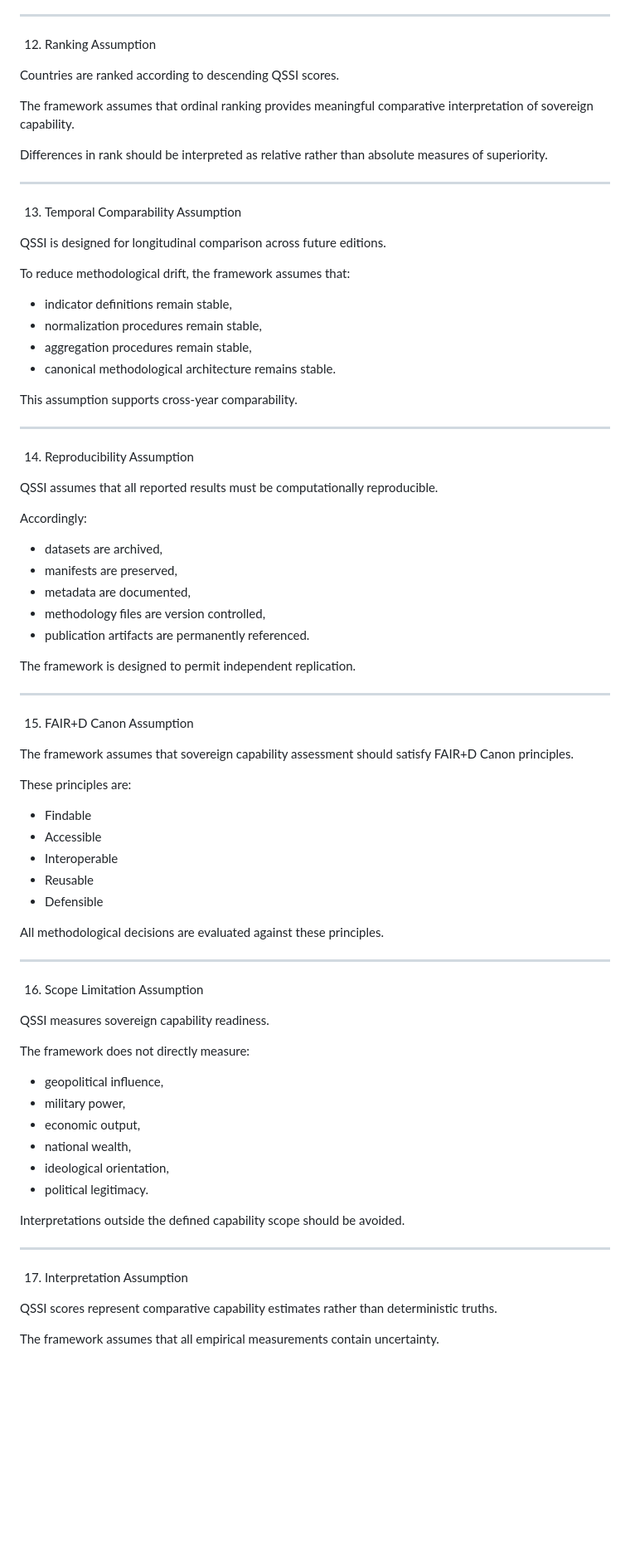
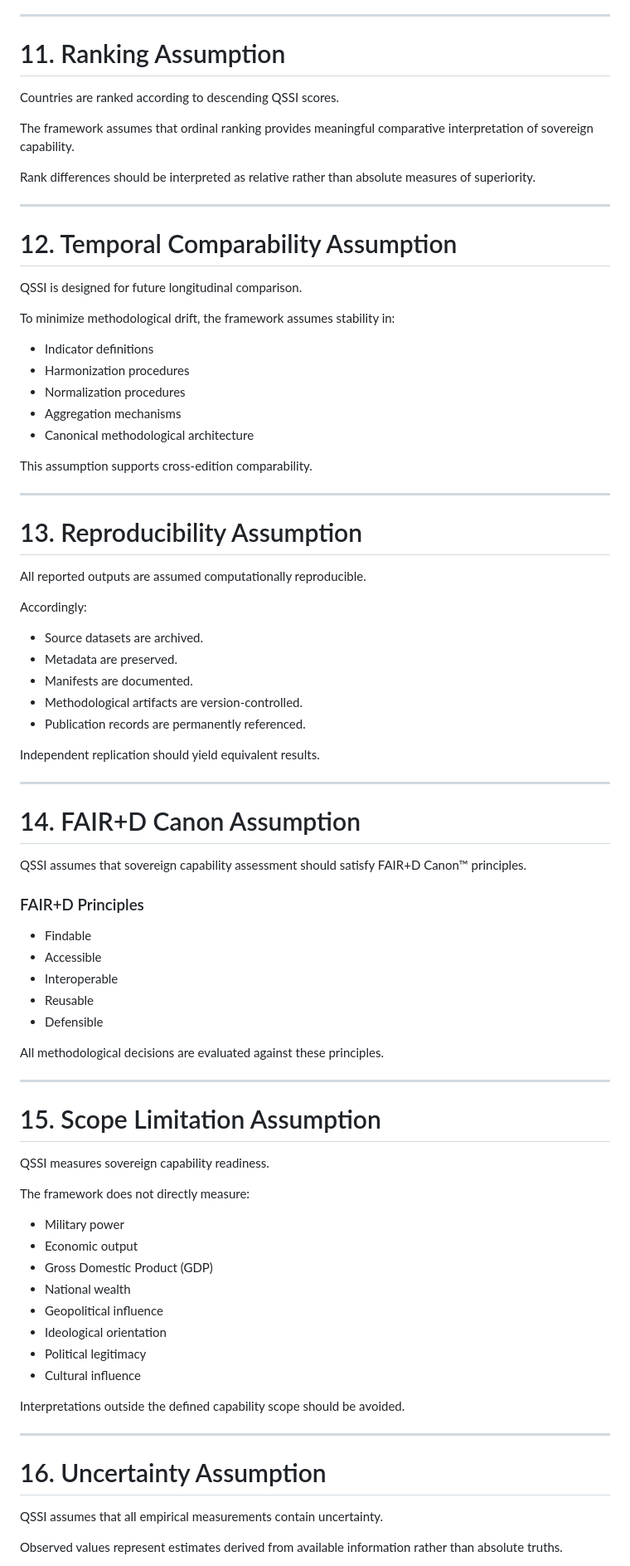
Before and after one commit to BidyutMazumdar/QVP-Global-System, a Markdown page: Core_Theory/QSSI_2026_Formal_Assumptions.md, the part around one of its changes. Shown at 83% size. Drawn GitHub-style; blank space fills up the shorter version.

```diff
--- a/Core_Theory/QSSI_2026_Formal_Assumptions.md
+++ b/Core_Theory/QSSI_2026_Formal_Assumptions.md
@@ -232,52 +242,53 @@ The framework assumes that sovereign capability exhibits an underlying latent mu
 
 ---
 
-12. Ranking Assumption
+# 11. Ranking Assumption
 
 Countries are ranked according to descending QSSI scores.
 
 The framework assumes that ordinal ranking provides meaningful comparative interpretation of sovereign capability.
 
-Differences in rank should be interpreted as relative rather than absolute measures of superiority.
+Rank differences should be interpreted as relative rather than absolute measures of superiority.
 
 ---
 
-13. Temporal Comparability Assumption
+# 12. Temporal Comparability Assumption
 
-QSSI is designed for longitudinal comparison across future editions.
+QSSI is designed for future longitudinal comparison.
 
-To reduce methodological drift, the framework assumes that:
+To minimize methodological drift, the framework assumes stability in:
 
-- indicator definitions remain stable,
-- normalization procedures remain stable,
-- aggregation procedures remain stable,
-- canonical methodological architecture remains stable.
+- Indicator definitions
+- Harmonization procedures
+- Normalization procedures
+- Aggregation mechanisms
+- Canonical methodological architecture
 
-This assumption supports cross-year comparability.
+This assumption supports cross-edition comparability.
 
 ---
 
-14. Reproducibility Assumption
+# 13. Reproducibility Assumption
 
-QSSI assumes that all reported results must be computationally reproducible.
+All reported outputs are assumed computationally reproducible.
 
 Accordingly:
 
-- datasets are archived,
-- manifests are preserved,
-- metadata are documented,
-- methodology files are version controlled,
-- publication artifacts are permanently referenced.
+- Source datasets are archived.
+- Metadata are preserved.
+- Manifests are documented.
+- Methodological artifacts are version-controlled.
+- Publication records are permanently referenced.
 
-The framework is designed to permit independent replication.
+Independent replication should yield equivalent results.
 
 ---
 
-15. FAIR+D Canon Assumption
+# 14. FAIR+D Canon Assumption
 
-The framework assumes that sovereign capability assessment should satisfy FAIR+D Canon principles.
+QSSI assumes that sovereign capability assessment should satisfy FAIR+D Canon™ principles.
 
-These principles are:
+### FAIR+D Principles
 
 - Findable
 - Accessible
@@ -289,26 +300,28 @@ All methodological decisions are evaluated against these principles.
 
 ---
 
-16. Scope Limitation Assumption
+# 15. Scope Limitation Assumption
 
 QSSI measures sovereign capability readiness.
 
 The framework does not directly measure:
 
-- geopolitical influence,
-- military power,
-- economic output,
-- national wealth,
-- ideological orientation,
-- political legitimacy.
+- Military power
+- Economic output
+- Gross Domestic Product (GDP)
+- National wealth
+- Geopolitical influence
+- Ideological orientation
+- Political legitimacy
+- Cultural influence
 
 Interpretations outside the defined capability scope should be avoided.
 
 ---
 
-17. Interpretation Assumption
+# 16. Uncertainty Assumption
 
-QSSI scores represent comparative capability estimates rather than deterministic truths.
+QSSI assumes that all empirical measurements contain uncertainty.
 
-The framework assumes that all empirical measurements contain uncertainty.
+Observed values represent estimates derived from available information rather than absolute truths.
 
```
Also changed, not shown: other parts of Core_Theory/QSSI_2026_Formal_Assumptions.md (+117 -88 lines).
